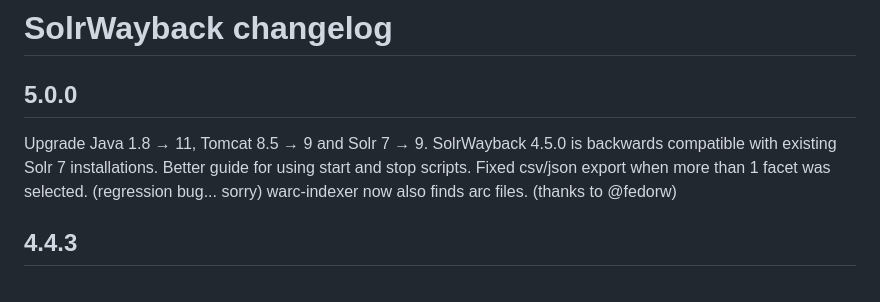
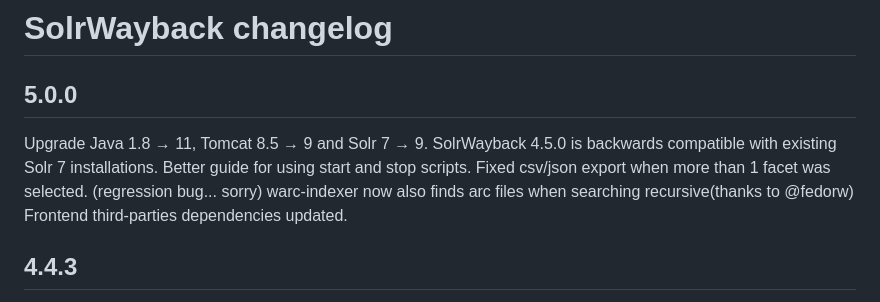
Before and after one commit to netarchivesuite/solrwayback, a Markdown page: CHANGES.md, the part around the change. Rendered like a GitHub page.

```diff
--- a/CHANGES.md
+++ b/CHANGES.md
@@ -5,7 +5,9 @@
 Upgrade Java 1.8 → 11, Tomcat 8.5 → 9 and Solr 7 → 9. SolrWayback 4.5.0 is backwards compatible with existing Solr 7 installations.
 Better guide for using start and stop scripts.
 Fixed csv/json export when more than 1 facet was selected. (regression bug... sorry)
-warc-indexer now also finds arc files. (thanks to @fedorw)
+warc-indexer now also finds arc files when searching recursive(thanks to @fedorw)
+Frontend third-parties dependencies updated.
+
 
 4.4.3
 -----
```
